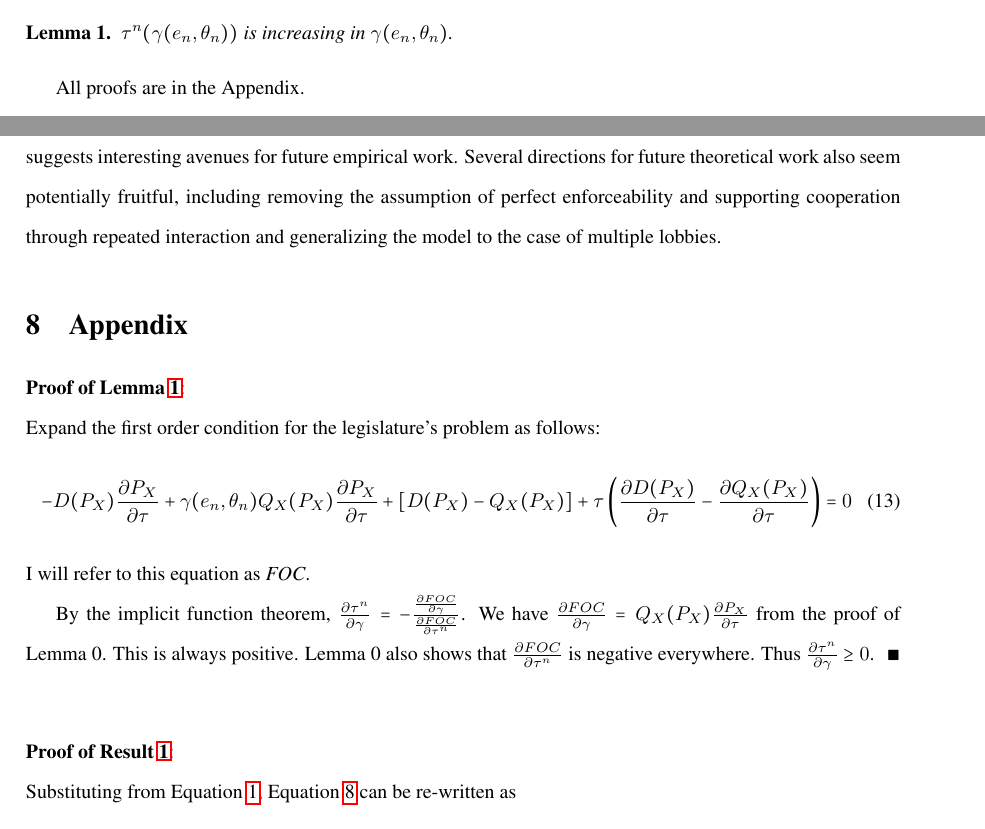
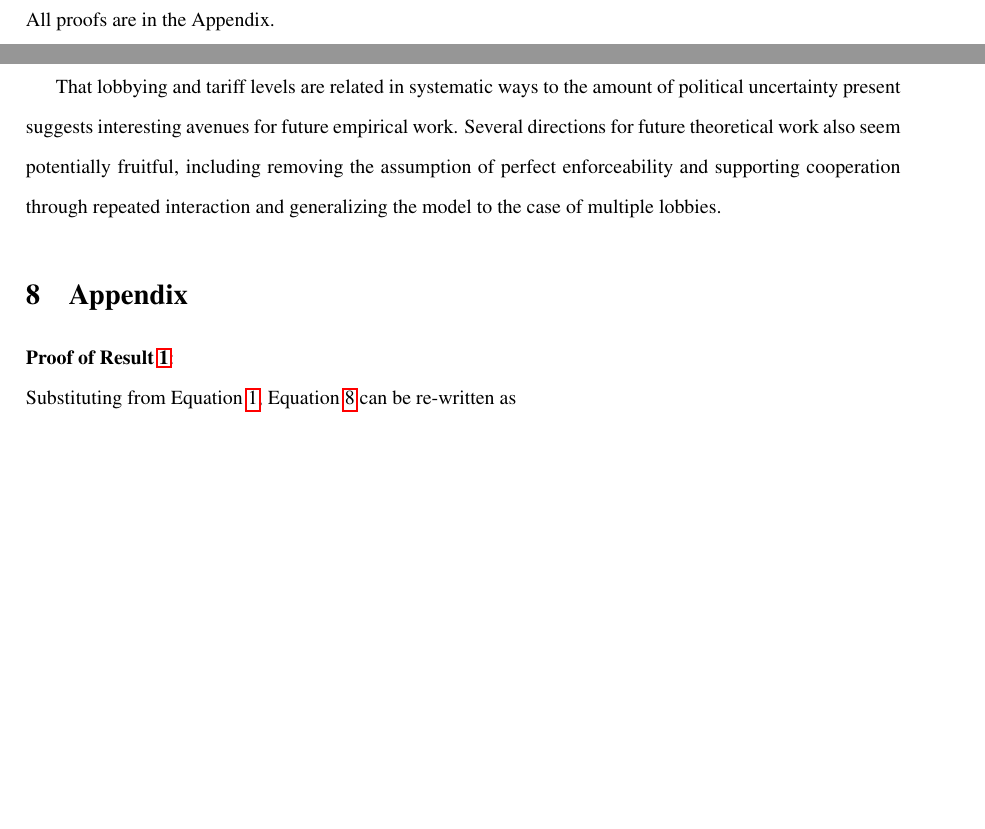
Before and after one commit to kbuzard/SOP-RIE, a LaTeX document (draft.tex): two parts of pages 12 and 28 of 34 before the commit and two parts of pages 14 and 28 of 34 after it, joined at a grey line, cut at the place of the change, the shorter picture padded with empty space. Compiled offline with pdfLaTeX.

Commit message:
remove formal lemma 1 and its proof; move statement about proofs in appendix to after result 1

```diff
--- a/draft.tex
+++ b/draft.tex
@@ -219,11 +219,6 @@ In accordance with intuition, because profits are increasing in the tariff, trad
 \end{equation}
 since $\frac{\partial \ga}{\partial e_n}$ is positive by Assumption~\ref{as:ga_c} and profits are increasing in prices which are in turn increasing in the tariff. This expression can also demonstrate that the second order condition for the legislature's problem is always satisfied. By the implicit function theorem, $\frac{\partial \tau^n}{\partial \ga} = -\frac{\frac{\partial \text{Equation}~\ref{eq:legfoc}}{\partial \ga}}{\frac{\partial \text{Equation}~\ref{eq:legfoc}}{\partial \tau^n}} = -\frac{\frac{\partial \pi(\tau^n)}{\partial \tau^n}}{SOC}$ where ``SOC'' stands for `Second Order Condition', the second derivative of the legislature's objective function which should be everywhere negative. Setting this expression equal to Equation~\ref{eq:lem1}, the second order condition must be satisfied since $\frac{\partial \ga}{\partial e_n}$ is positive by Assumption~\ref{as:ga_c}.
 
-\begin{lemma}
-  $\tau^n(\ga(e_n,\ve_n))$ is increasing in $\ga(e_n,\ve_n)$.
-  \label{res:tninc}
-\end{lemma}
-All proofs are in the Appendix.
 
 \bigskip
 \subsection{To Break or Not to Break?}
@@ -269,7 +264,9 @@ We are now in a position to examine the legislature's decision more closely. Of
   \label{res:bincC}
 \end{result}
 
-\noindent Lobbying affects only the weight the legislature places on the profits of the import-competing industry. These profits are higher in a trade war than under a trade agreement, so given Assumption~\ref{as:ga_c}, the expectation of $\ga$ is increasing in lobbying effort, implying that the legislature becomes more favorably inclined toward the high trade-war tariff and associated profits as lobbying increases and therefore more likely to break the trade agreement. However, there are decreasing returns for the lobby: increasing effort leads to less than proportional increases in the probability that the trade agreement will be broken.
+\noindent All proofs are in the Appendix.
+
+Lobbying affects only the weight the legislature places on the profits of the import-competing industry. These profits are higher in a trade war than under a trade agreement, so given Assumption~\ref{as:ga_c}, the expectation of $\ga$ is increasing in lobbying effort, implying that the legislature becomes more favorably inclined toward the high trade-war tariff and associated profits as lobbying increases and therefore more likely to break the trade agreement. However, there are decreasing returns for the lobby: increasing effort leads to less than proportional increases in the probability that the trade agreement will be broken.
 
 The probability of a trade war, just like the trade-war tariffs, is increasing in $\ga$, so it's the natural assumption that $\ga$ is increasing in lobbying effort that implies that the lobby can increase both its trade war tariff and the probability of a trade war by raising its lobbying effort.
 
@@ -625,19 +622,6 @@ That lobbying and tariff levels are related in systematic ways to the amount of
 
 \section{Appendix}
 \label{sec:appendix}
-\noindent \textbf{\hypertarget{tninc}{Proof of Lemma~\ref{res:tninc}}}:\\
-Expand the first order condition for the legislature's problem as follows:
-   \begin{equation}
-        - D(P_{X}) \frac{\partial P_X}{\partial \tau} + \ga(e_n,\ve_n) Q_X(P_{X}) \frac{\partial P_X}{\partial \tau}
-	    + \left[ D(P_{X})- Q_X(P_{X})\right] + \tau \left(\frac{\partial D(P_X)}{\partial \tau} - \frac{\partial Q_X(P_X)}{\partial \tau} \right) = 0
-			\label{eq:foc}
-	 \end{equation}
-I will refer to this equation as \textit{FOC}.
-
-By the implicit function theorem, $\frac{\partial \tau^n}{\partial \ga} = - \frac{\frac{\partial FOC}{\partial \ga}}{\frac{\partial FOC}{\partial \tau^n}}$. We have $\frac{\partial FOC}{\partial \ga} = Q_X(P_{X}) \frac{\partial P_X}{\partial \tau}$ from the proof of Lemma 0. This is always positive. Lemma 0 also shows that $\frac{\partial FOC}{\partial \tau^n}$ is negative everywhere. Thus $\frac{\partial \tau^n}{\partial \ga}\geq 0$. $\hfill\blacksquare$
-
-
-\vskip.4in
 \noindent \textbf{\hypertarget{Pr_bincC}{Proof of Result~\ref{res:bincC}}}:\\
 Substituting from Equation~\ref{eq:ml}, Equation~\ref{eq:b} can be re-written as
 \begin{multline}
```
Also changed, not shown: draft.pdf.
